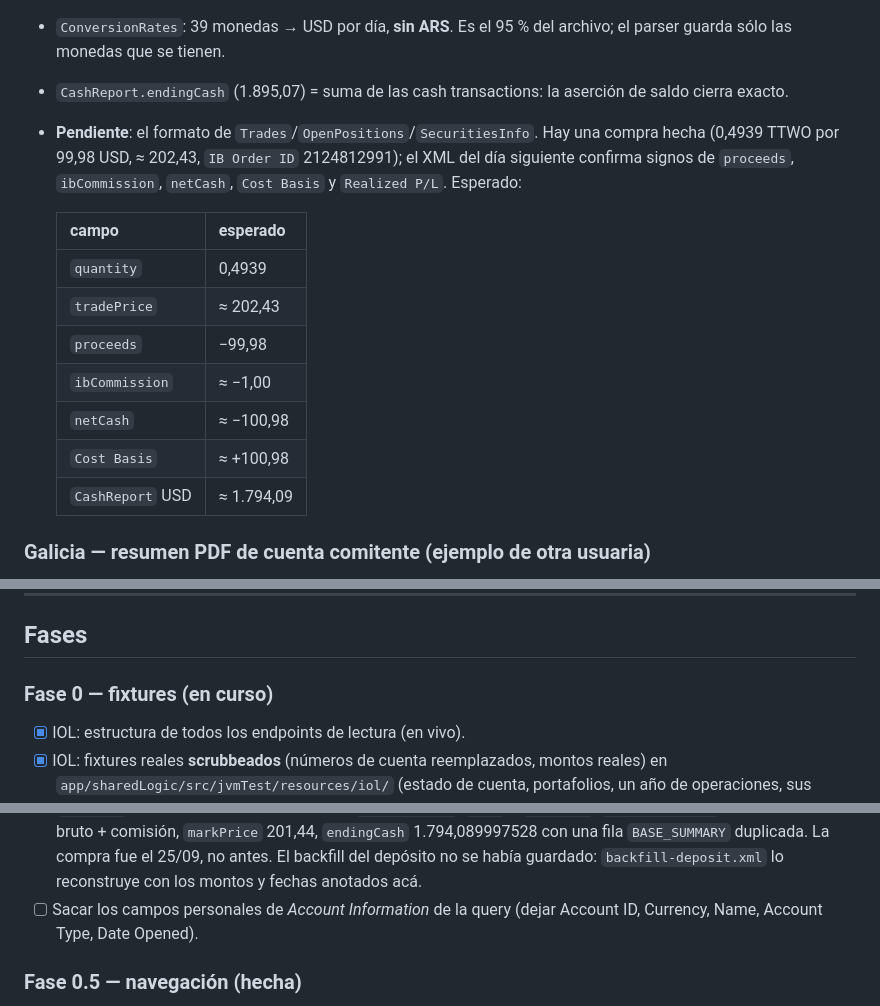
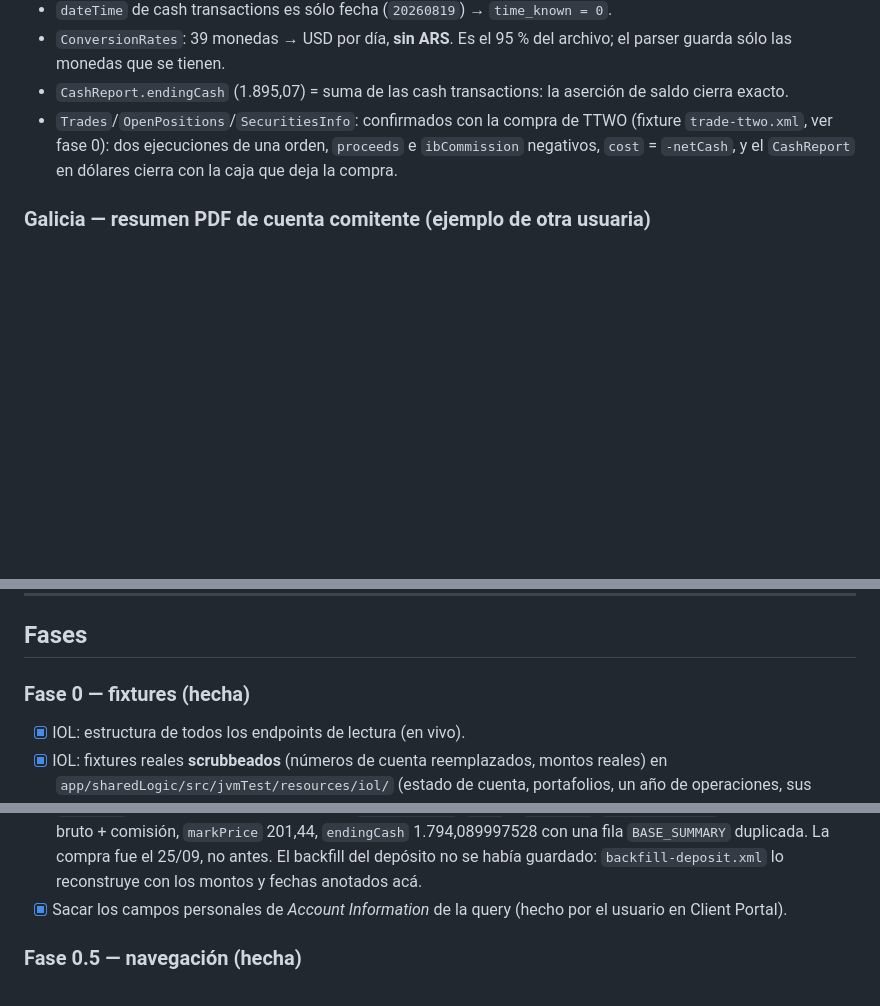
Before and after one commit to faustofusse/weil, a Markdown page: plans/inversiones-brokers.md, 3 parts joined by grey strips. Rendered like a GitHub page; blank space fills up the shorter version.

Commit message:
docs: close phase 0 of the broker plan

```diff
--- a/plans/inversiones-brokers.md
+++ b/plans/inversiones-brokers.md
@@ -104,20 +104,10 @@ que resolvieron las fases 1 y 5; ver cada fase.
   archivo; el parser guarda sólo las monedas que se tienen.
 - `CashReport.endingCash` (1.895,07) = suma de las cash transactions: la
   aserción de saldo cierra exacto.
-- **Pendiente**: el formato de `Trades`/`OpenPositions`/`SecuritiesInfo`. Hay una
-  compra hecha (0,4939 TTWO por 99,98 USD, ≈ 202,43, `IB Order ID` 2124812991);
-  el XML del día siguiente confirma signos de `proceeds`, `ibCommission`,
-  `netCash`, `Cost Basis` y `Realized P/L`. Esperado:
-
-  | campo | esperado |
-  | --- | --- |
-  | `quantity` | 0,4939 |
-  | `tradePrice` | ≈ 202,43 |
-  | `proceeds` | −99,98 |
-  | `ibCommission` | ≈ −1,00 |
-  | `netCash` | ≈ −100,98 |
-  | `Cost Basis` | ≈ +100,98 |
-  | `CashReport` USD | ≈ 1.794,09 |
+- `Trades`/`OpenPositions`/`SecuritiesInfo`: confirmados con la compra de
+  TTWO (fixture `trade-ttwo.xml`, ver fase 0): dos ejecuciones de una orden,
+  `proceeds` e `ibCommission` negativos, `cost` = `-netCash`, y el `CashReport`
+  en dólares cierra con la caja que deja la compra.
 
 ### Galicia — resumen PDF de cuenta comitente (ejemplo de otra usuaria)
 
@@ -480,7 +470,7 @@ eventos con ref conocida se descartan antes de planear. Los pares de IOL
 
 ## Fases
 
-### Fase 0 — fixtures (en curso)
+### Fase 0 — fixtures (hecha)
 
 - [x] IOL: estructura de todos los endpoints de lectura (en vivo).
 - [x] IOL: fixtures reales **scrubbeados** (números de cuenta reemplazados,
@@ -501,8 +491,8 @@ eventos con ref conocida se descartan antes de planear. Los pares de IOL
       25/09, no antes. El backfill del depósito no se había guardado:
       `backfill-deposit.xml` lo reconstruye con los montos y fechas anotados
       acá.
-- [ ] Sacar los campos personales de *Account Information* de la query
-      (dejar Account ID, Currency, Name, Account Type, Date Opened).
+- [x] Sacar los campos personales de *Account Information* de la query
+      (hecho por el usuario en Client Portal).
 
 ### Fase 0.5 — navegación (hecha)
 
```
